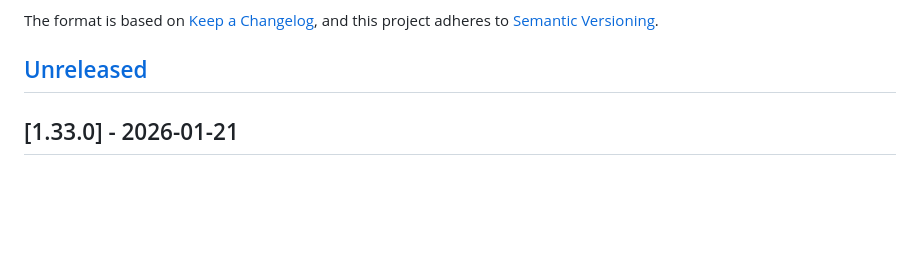
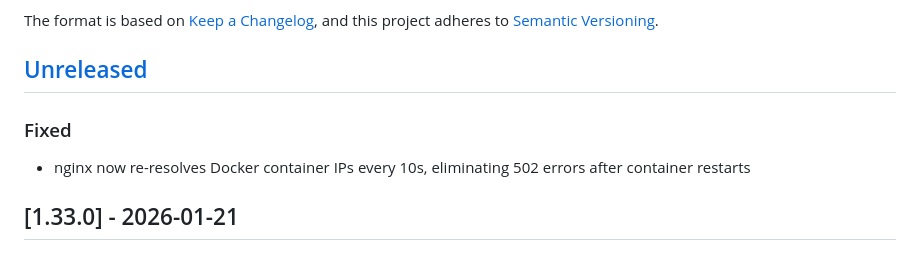
Before and after one commit to dmfenton/Sketchpad, a Markdown page: CHANGELOG.md, the part around the change. Rendered like a GitHub page; blank space fills up the shorter version.

Commit message:
docs: add changelog entry for nginx DNS fix
Co-Authored-By: Claude Opus 4.5 <noreply@anthropic.com>

```diff
--- a/CHANGELOG.md
+++ b/CHANGELOG.md
@@ -6,6 +6,10 @@ The format is based on [Keep a Changelog](https://keepachangelog.com/en/1.1.0/),
 and this project adheres to [Semantic Versioning](https://semver.org/spec/v2.0.0.html).
 
 ## [Unreleased]
+
+### Fixed
+
+- nginx now re-resolves Docker container IPs every 10s, eliminating 502 errors after container restarts
 
 ## [1.33.0] - 2026-01-21
 
```
